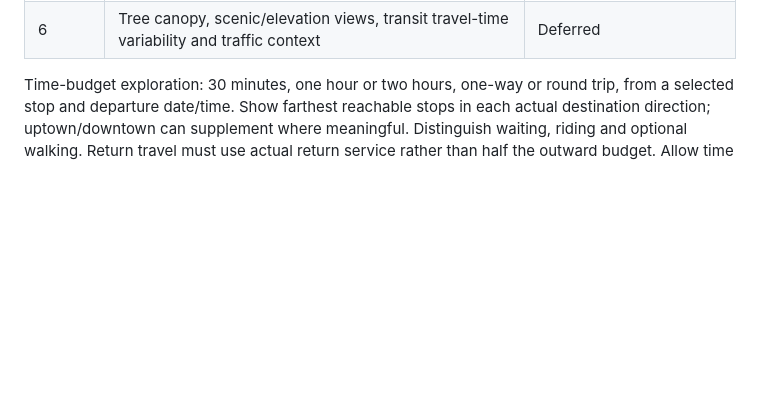
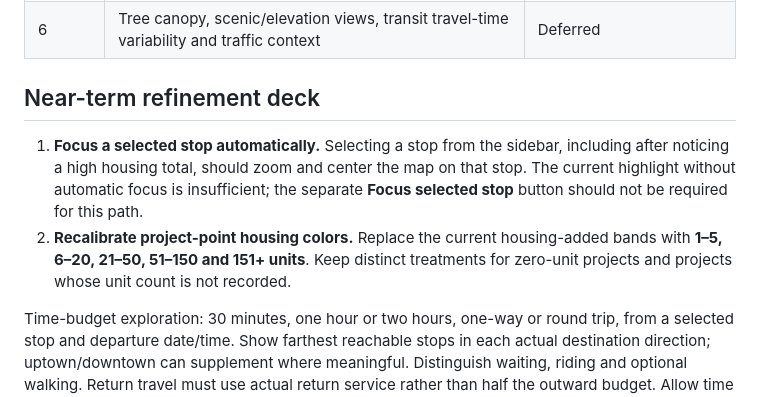
Before and after one commit to samlhbuck/king_county_transit, a Markdown page: docs/priorities.md, the part around the change. Drawn GitHub-style; blank space fills up the shorter version.

Commit message:
record map focus and color refinements

```diff
--- a/docs/priorities.md
+++ b/docs/priorities.md
@@ -12,6 +12,16 @@ slice: map clarity and fluid exploration (priorities 1–2 below).
 | 4 | Small destination pilot: parks, verified public waterfront and street-end beach access, concise creator notes | Deferred |
 | 5 | Development application/issuance/completion/occupancy timelines; explicit date basis and clickable years; ridership context | Deferred; local ridership cache audit recorded below |
 | 6 | Tree canopy, scenic/elevation views, transit travel-time variability and traffic context | Deferred |
+
+## Near-term refinement deck
+
+1. **Focus a selected stop automatically.** Selecting a stop from the sidebar,
+   including after noticing a high housing total, should zoom and center the map
+   on that stop. The current highlight without automatic focus is insufficient;
+   the separate **Focus selected stop** button should not be required for this path.
+2. **Recalibrate project-point housing colors.** Replace the current housing-added
+   bands with **1–5, 6–20, 21–50, 51–150 and 151+ units**. Keep distinct treatments
+   for zero-unit projects and projects whose unit count is not recorded.
 
 Time-budget exploration: 30 minutes, one hour or two hours, one-way or round trip,
 from a selected stop and departure date/time. Show farthest reachable stops in each
```
